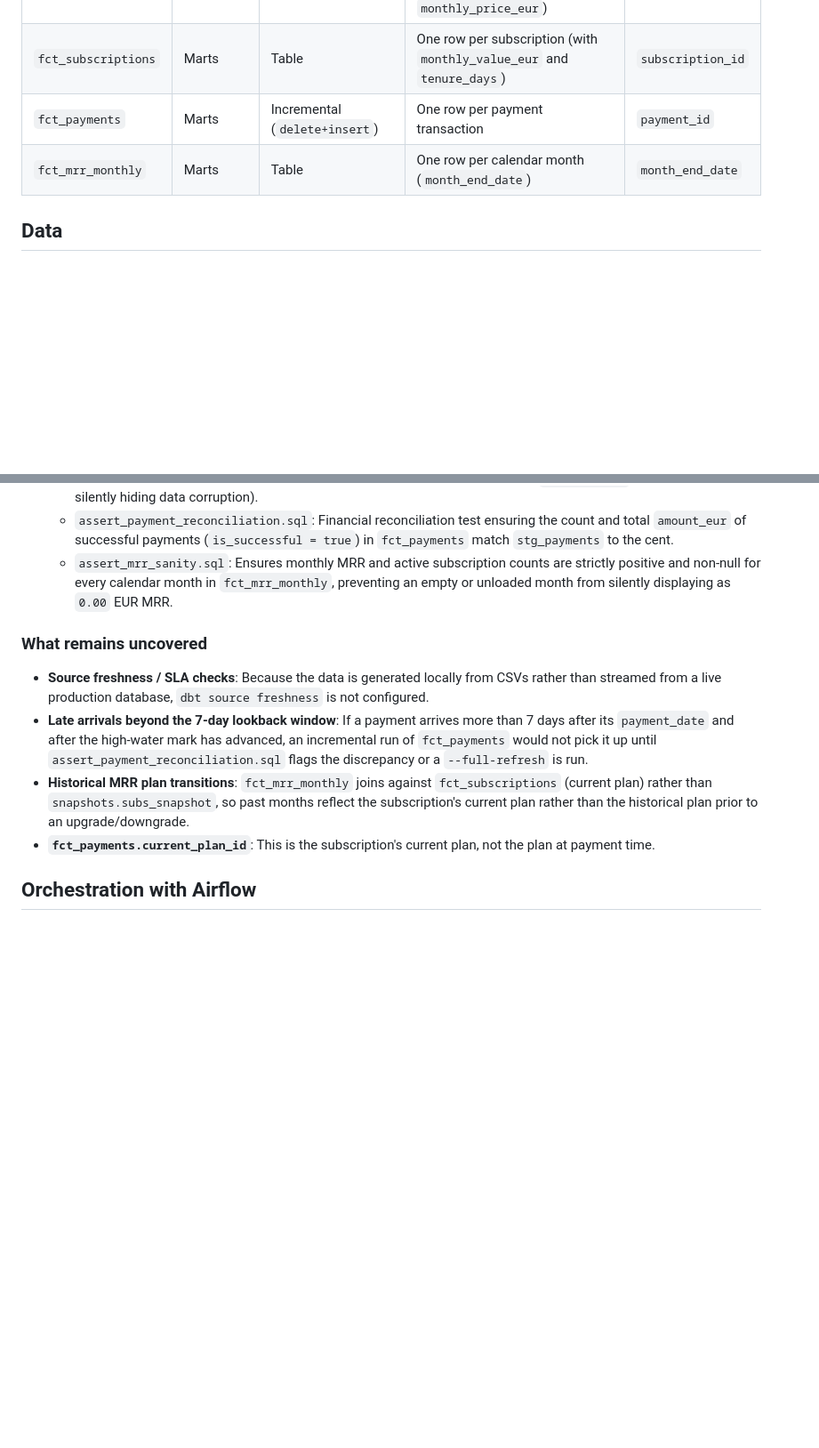
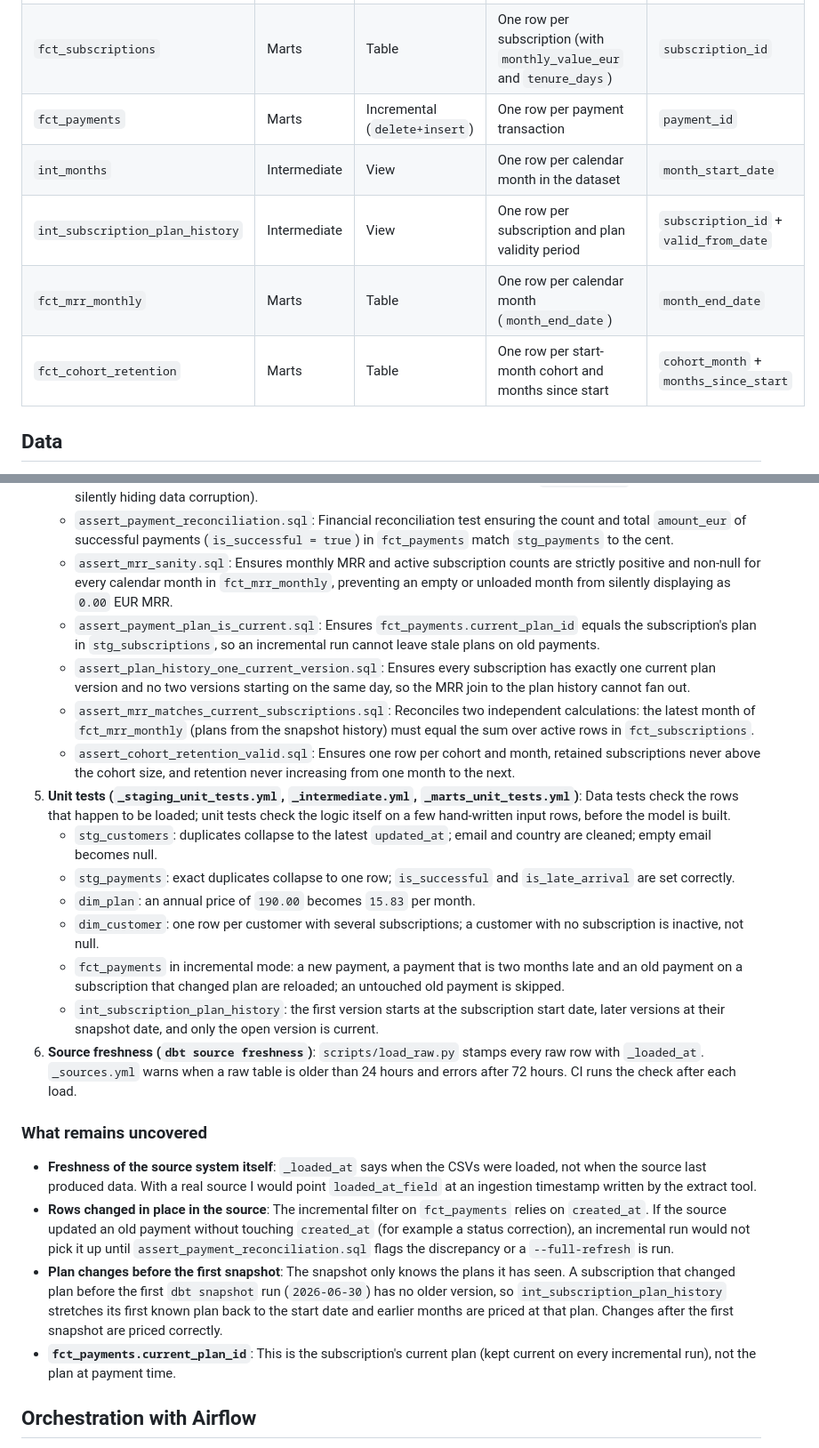
Before and after one commit to aleks-al-aleksandrov/subscription-analytics-dbt, a Markdown page: README.md, 2 parts joined by grey strips. Shown at 89% size. Rendered like a GitHub page; blank space fills up the shorter version.

```diff
--- a/README.md
+++ b/README.md
@@ -74,7 +80,10 @@ I keep the layers strict:
 | `dim_plan` | Marts | Table | One row per plan (with normalized `monthly_price_eur`) | `plan_id` |
 | `fct_subscriptions` | Marts | Table | One row per subscription (with `monthly_value_eur` and `tenure_days`) | `subscription_id` |
 | `fct_payments` | Marts | Incremental (`delete+insert`) | One row per payment transaction | `payment_id` |
+| `int_months` | Intermediate | View | One row per calendar month in the dataset | `month_start_date` |
+| `int_subscription_plan_history` | Intermediate | View | One row per subscription and plan validity period | `subscription_id` + `valid_from_date` |
 | `fct_mrr_monthly` | Marts | Table | One row per calendar month (`month_end_date`) | `month_end_date` |
+| `fct_cohort_retention` | Marts | Table | One row per start-month cohort and months since start | `cohort_month` + `months_since_start` |
 
 ## Data
 
@@ -206,13 +239,25 @@ The project runs **84 data tests** (`94` total build steps including models and
    - `assert_no_conflicting_raw_duplicates.sql`: Checks `raw.payments` and `raw.customers` to ensure duplicate primary keys never contain conflicting cleaned business attributes (preventing `row_number()` deduplication from silently hiding data corruption).
    - `assert_payment_reconciliation.sql`: Financial reconciliation test ensuring the count and total `amount_eur` of successful payments (`is_successful = true`) in `fct_payments` match `stg_payments` to the cent.
    - `assert_mrr_sanity.sql`: Ensures monthly MRR and active subscription counts are strictly positive and non-null for every calendar month in `fct_mrr_monthly`, preventing an empty or unloaded month from silently displaying as `0.00` EUR MRR.
+   - `assert_payment_plan_is_current.sql`: Ensures `fct_payments.current_plan_id` equals the subscription's plan in `stg_subscriptions`, so an incremental run cannot leave stale plans on old payments.
+   - `assert_plan_history_one_current_version.sql`: Ensures every subscription has exactly one current plan version and no two versions starting on the same day, so the MRR join to the plan history cannot fan out.
+   - `assert_mrr_matches_current_subscriptions.sql`: Reconciles two independent calculations: the latest month of `fct_mrr_monthly` (plans from the snapshot history) must equal the sum over active rows in `fct_subscriptions`.
+   - `assert_cohort_retention_valid.sql`: Ensures one row per cohort and month, retained subscriptions never above the cohort size, and retention never increasing from one month to the next.
+5. **Unit tests (`_staging_unit_tests.yml`, `_intermediate.yml`, `_marts_unit_tests.yml`)**: Data tests check the rows that happen to be loaded; unit tests check the logic itself on a few hand-written input rows, before the model is built.
+   - `stg_customers`: duplicates collapse to the latest `updated_at`; email and country are cleaned; empty email becomes null.
+   - `stg_payments`: exact duplicates collapse to one row; `is_successful` and `is_late_arrival` are set correctly.
+   - `dim_plan`: an annual price of `190.00` becomes `15.83` per month.
+   - `dim_customer`: one row per customer with several subscriptions; a customer with no subscription is inactive, not null.
+   - `fct_payments` in incremental mode: a new payment, a payment that is two months late and an old payment on a subscription that changed plan are reloaded; an untouched old payment is skipped.
+   - `int_subscription_plan_history`: the first version starts at the subscription start date, later versions at their snapshot date, and only the open version is current.
+6. **Source freshness (`dbt source freshness`)**: `scripts/load_raw.py` stamps every raw row with `_loaded_at`. `_sources.yml` warns when a raw table is older than 24 hours and errors after 72 hours. CI runs the check after each load.
 
 ### What remains uncovered
 
-- **Source freshness / SLA checks**: Because the data is generated locally from CSVs rather than streamed from a live production database, `dbt source freshness` is not configured.
-- **Late arrivals beyond the 7-day lookback window**: If a payment arrives more than 7 days after its `payment_date` and after the high-water mark has advanced, an incremental run of `fct_payments` would not pick it up until `assert_payment_reconciliation.sql` flags the discrepancy or a `--full-refresh` is run.
-- **Historical MRR plan transitions**: `fct_mrr_monthly` joins against `fct_subscriptions` (current plan) rather than `snapshots.subs_snapshot`, so past months reflect the subscription's current plan rather than the historical plan prior to an upgrade/downgrade.
-- **`fct_payments.current_plan_id`**: This is the subscription's current plan, not the plan at payment time.
+- **Freshness of the source system itself**: `_loaded_at` says when the CSVs were loaded, not when the source last produced data. With a real source I would point `loaded_at_field` at an ingestion timestamp written by the extract tool.
+- **Rows changed in place in the source**: The incremental filter on `fct_payments` relies on `created_at`. If the source updated an old payment without touching `created_at` (for example a status correction), an incremental run would not pick it up until `assert_payment_reconciliation.sql` flags the discrepancy or a `--full-refresh` is run.
+- **Plan changes before the first snapshot**: The snapshot only knows the plans it has seen. A subscription that changed plan before the first `dbt snapshot` run (`2026-06-30`) has no older version, so `int_subscription_plan_history` stretches its first known plan back to the start date and earlier months are priced at that plan. Changes after the first snapshot are priced correctly.
+- **`fct_payments.current_plan_id`**: This is the subscription's current plan (kept current on every incremental run), not the plan at payment time.
 
 ## Orchestration with Airflow
 
```
Also changed, not shown: other parts of README.md (+49 -19 lines), subscription_analytics/README.md (+4 -2 lines), docs/lineage.png.
